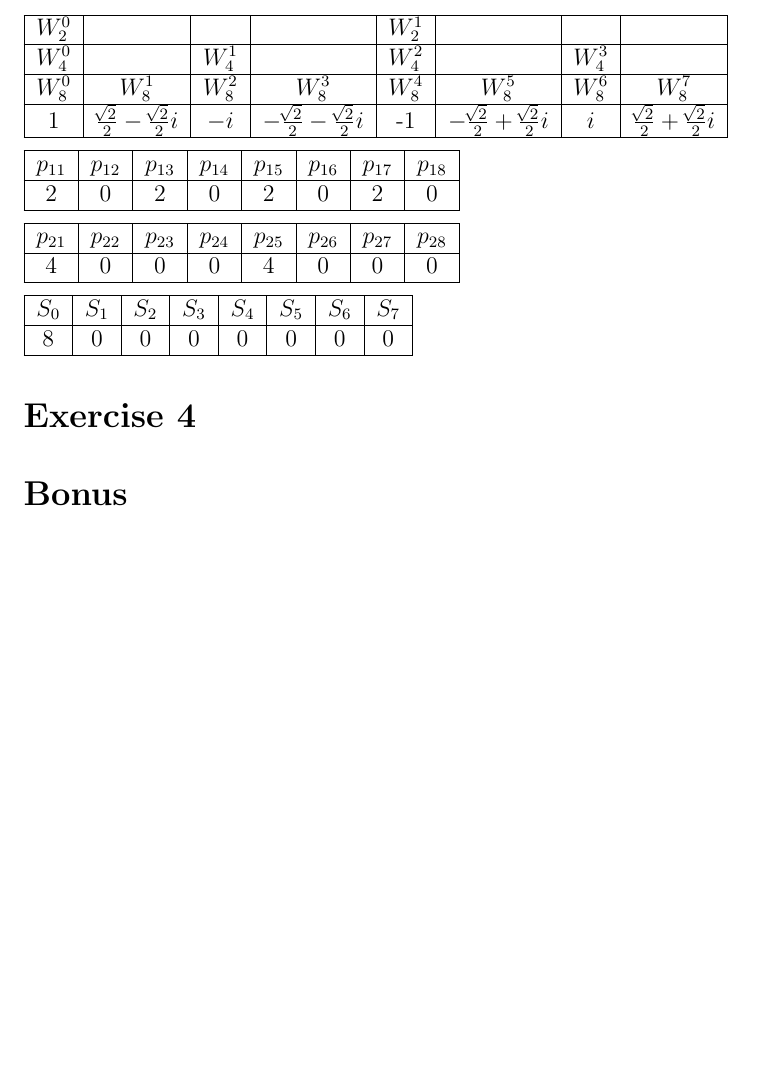
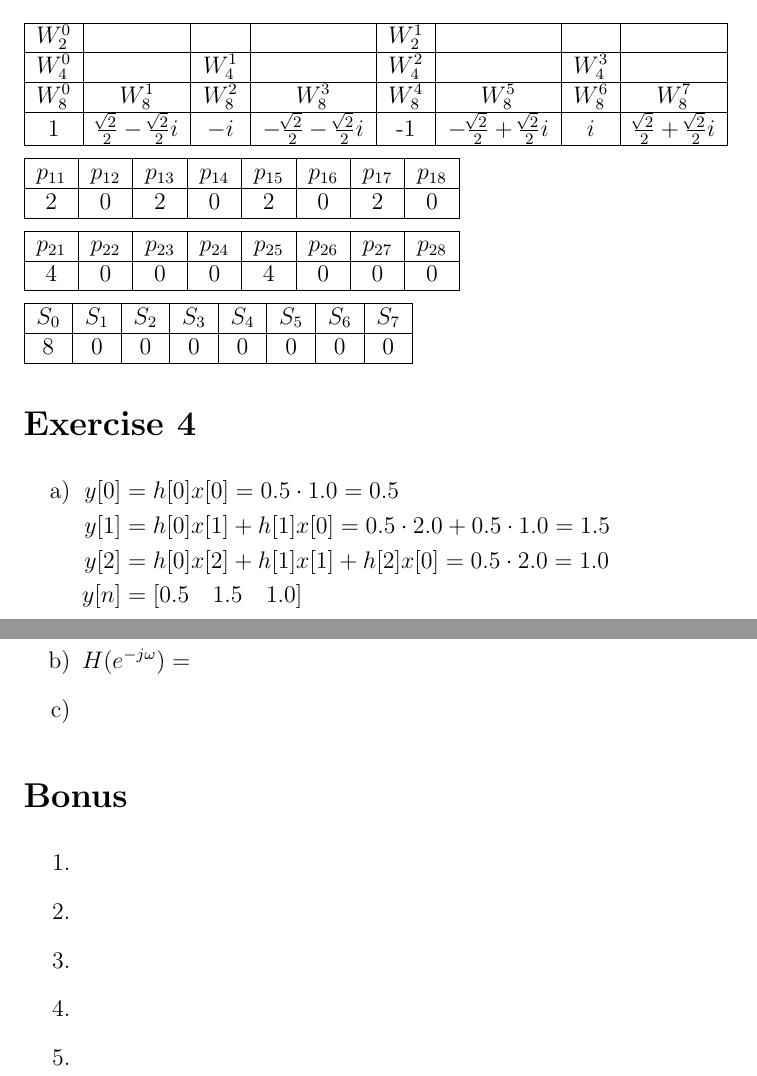
Before and after one commit to steffervescency/dsphw, a LaTeX problem sheet (hw2.tex): part of page 2 of 2 before the commit and two parts of pages 2 and 3 of 3 after it, the two joined at a grey line, cut so that both start at the same text, the shorter picture padded with empty space. Compiled offline with pdfLaTeX.

Commit message:
HW2 - 4a

```diff
--- a/hw2.tex
+++ b/hw2.tex
@@ -101,7 +101,37 @@ $S_0$ & $S_1$ & $S_2$ & $S_3$ & $S_4$ & $S_5$ & $S_6$ & $S_7$ \\
 
 
 \section*{Exercise 4}
+\begin{enumerate}[label=\alph*)]
+\item
+$\begin{aligned}[t]
+y[0] &= h[0]x[0] = 0.5 \cdot 1.0 = 0.5 \\
+y[1] &= h[0]x[1] + h[1]x[0] = 0.5 \cdot 2.0 + 0.5\cdot 1.0 = 1.5 \\
+y[2] &= h[0]x[2] + h[1]x[1] + h[2]x[0] = 0.5\cdot2.0 = 1.0 \\
+y[n] &= [0.5\quad1.5\quad1.0]
+\end{aligned}$
+
+\item
+$\begin{aligned}[t]
+H(e^{-j\omega}) &=
+\end{aligned}$
+
+\item
+
+\end{enumerate}
 
 \section*{Bonus}
+\begin{enumerate}
+\item
+
+\item
+
+\item
+
+\item
+
+\item
+
+\end{enumerate}
+
 
 \end{document}
```
Also changed, not shown: hw2.pdf.
